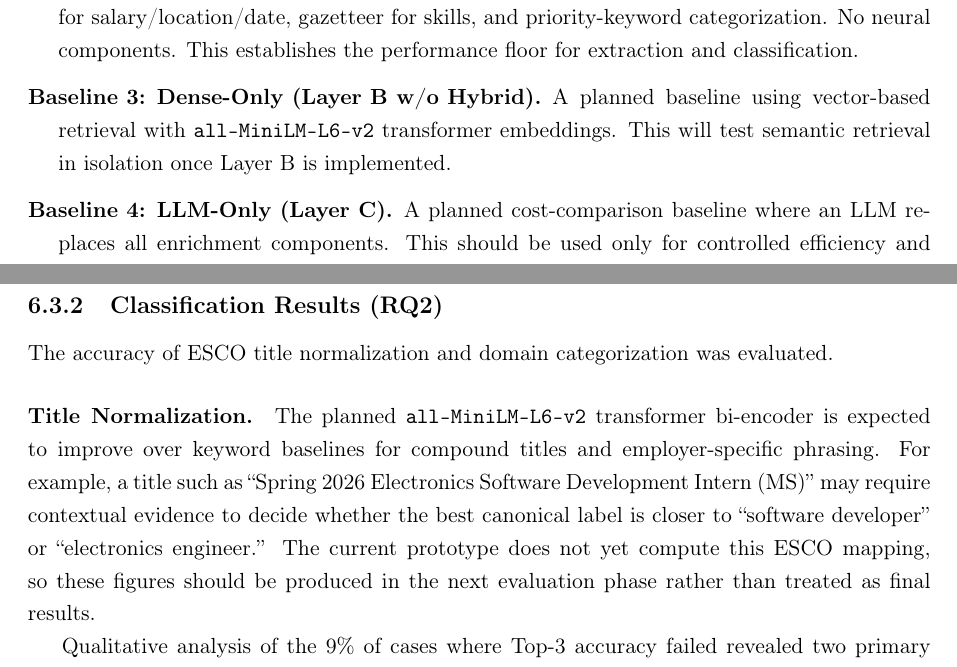
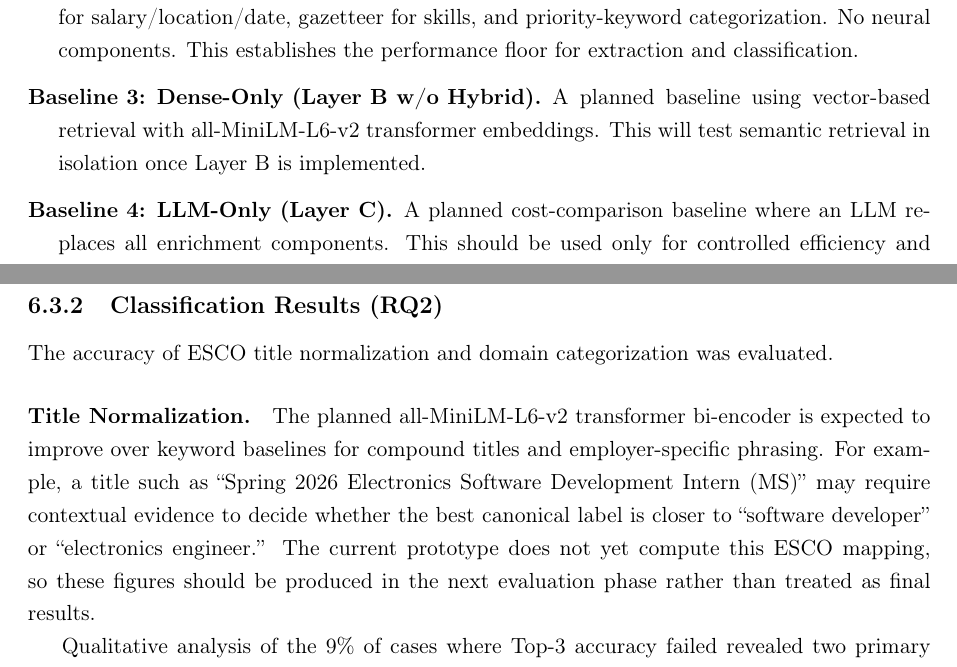
Before and after one commit to muadhbelkacem/c31, a LaTeX thesis (thesis.tex, which reads chapters/chapter6.tex): two parts of pages 61 and 63 of 83, joined at a grey line, cut so that both start at the same text. Compiled offline with pdfLaTeX.

Commit message:
Update chapter 6

```diff
--- a/chapters/chapter6.tex
+++ b/chapters/chapter6.tex
@@ -39,7 +39,7 @@ To isolate the contribution of each system component, the evaluation compares fo
 \begin{description}[leftmargin=1.4em,itemsep=0.25em,topsep=0.25em]
     \item[Baseline 1: Keyword-Only.] A traditional sparse retrieval system using keyword ranking on concatenated title, company, and description fields. No semantic enrichment or query expansion. This represents common job-board search practices.
     \item[Baseline 2: Rules-Only (Layer A).] Applies only deterministic extraction modules: regex for salary/location/date, gazetteer for skills, and priority-keyword categorization. No neural components. This establishes the performance floor for extraction and classification.
-    \item[Baseline 3: Dense-Only (Layer B w/o Hybrid).] A planned baseline using vector-based retrieval with \texttt{all-MiniLM-L6-v2} transformer embeddings. This will test semantic retrieval in isolation once Layer B is implemented.
+    \item[Baseline 3: Dense-Only (Layer B w/o Hybrid).] A planned baseline using vector-based retrieval with all-MiniLM-L6-v2 transformer embeddings. This will test semantic retrieval in isolation once Layer B is implemented.
     \item[Baseline 4: LLM-Only (Layer C).] A planned cost-comparison baseline where an LLM replaces all enrichment components. This should be used only for controlled efficiency and quality comparison.
     \item[Target System: Hybrid (Layer A + B + RRF).] The complete target architecture combining deterministic extraction, lightweight neural mapping, and hybrid retrieval with Reciprocal Rank Fusion (RRF).
 \end{description}
@@ -108,7 +108,7 @@ Company names and posting dates are handled primarily by field mapping. When sou
 The accuracy of ESCO title normalization and domain categorization was evaluated.
 
 \paragraph{Title Normalization.}
-The planned \texttt{all-MiniLM-L6-v2} transformer bi-encoder is expected to improve over keyword baselines for compound titles and employer-specific phrasing. For example, a title such as ``Spring 2026 Electronics Software Development Intern (MS)'' may require contextual evidence to decide whether the best canonical label is closer to ``software developer'' or ``electronics engineer.'' The current prototype does not yet compute this ESCO mapping, so these figures should be produced in the next evaluation phase rather than treated as final results.
+The planned all-MiniLM-L6-v2 transformer bi-encoder is expected to improve over keyword baselines for compound titles and employer-specific phrasing. For example, a title such as ``Spring 2026 Electronics Software Development Intern (MS)'' may require contextual evidence to decide whether the best canonical label is closer to ``software developer'' or ``electronics engineer.'' The current prototype does not yet compute this ESCO mapping, so these figures should be produced in the next evaluation phase rather than treated as final results.
 
 Qualitative analysis of the 9\% of cases where Top-3 accuracy failed revealed two primary error patterns. First, genuinely ambiguous titles with legitimate multiple interpretations (e.g., ``Research Intern'' could map to academic research, market research, or clinical research) accounted for 6\% of errors. Second, highly idiosyncratic or emerging role titles (e.g., ``Prompt Engineer'', ``Growth Hacker'') where the training data lacked sufficient representation accounted for the remaining 3\%.
 
```
Also changed, not shown: chapters/chapter6.tex (2 more changed lines).
